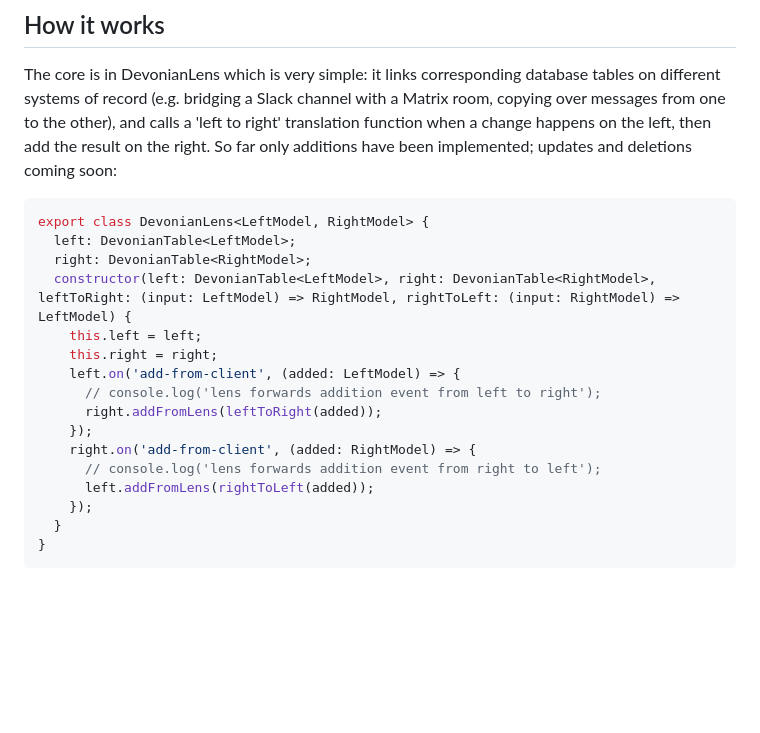
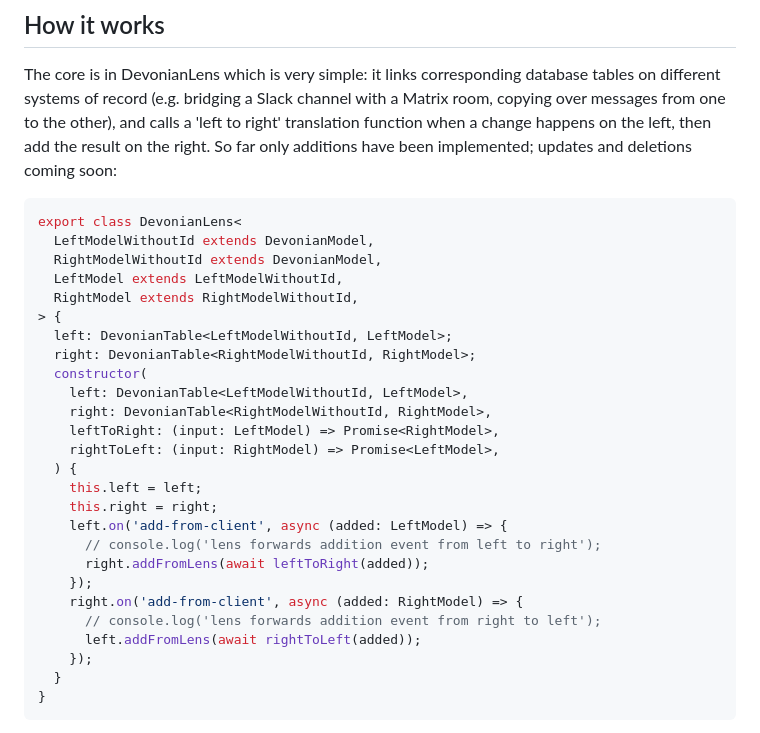
Before and after one commit to tubsproject/devonian, a Markdown page: README.md, the part around the change. Rendered like a GitHub page; blank space fills up the shorter version.

Commit message:
update DevonianLens snippet in readme

````diff
--- a/README.md
+++ b/README.md
@@ -11,19 +11,29 @@ Inspired by [the Cambria Project](https://github.com/inkandswitch/cambria-projec
 ## How it works
 The core is in DevonianLens which is very simple: it links corresponding database tables on different systems of record (e.g. bridging a Slack channel with a Matrix room, copying over messages from one to the other), and calls a 'left to right' translation function when a change happens on the left, then add the result on the right. So far only additions have been implemented; updates and deletions coming soon:
 ```ts
-export class DevonianLens<LeftModel, RightModel> {
-  left: DevonianTable<LeftModel>;
-  right: DevonianTable<RightModel>;
-  constructor(left: DevonianTable<LeftModel>, right: DevonianTable<RightModel>, leftToRight: (input: LeftModel) => RightModel, rightToLeft: (input: RightModel) => LeftModel) {
+export class DevonianLens<
+  LeftModelWithoutId extends DevonianModel,
+  RightModelWithoutId extends DevonianModel,
+  LeftModel extends LeftModelWithoutId,
+  RightModel extends RightModelWithoutId,
+> {
+  left: DevonianTable<LeftModelWithoutId, LeftModel>;
+  right: DevonianTable<RightModelWithoutId, RightModel>;
+  constructor(
+    left: DevonianTable<LeftModelWithoutId, LeftModel>,
+    right: DevonianTable<RightModelWithoutId, RightModel>,
+    leftToRight: (input: LeftModel) => Promise<RightModel>,
+    rightToLeft: (input: RightModel) => Promise<LeftModel>,
+  ) {
     this.left = left;
     this.right = right;
-    left.on('add-from-client', (added: LeftModel) => {
+    left.on('add-from-client', async (added: LeftModel) => {
       // console.log('lens forwards addition event from left to right');
-      right.addFromLens(leftToRight(added));
+      right.addFromLens(await leftToRight(added));
     });
-    right.on('add-from-client', (added: RightModel) => {
+    right.on('add-from-client', async (added: RightModel) => {
       // console.log('lens forwards addition event from right to left');
-      left.addFromLens(rightToLeft(added));
+      left.addFromLens(await rightToLeft(added));
     });
   }
 }
````
